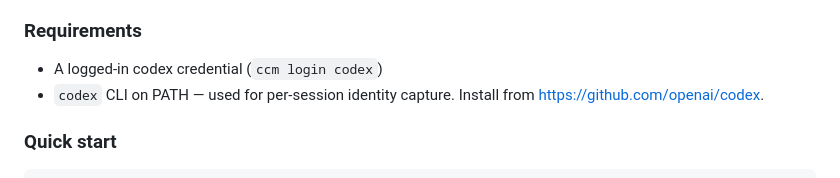
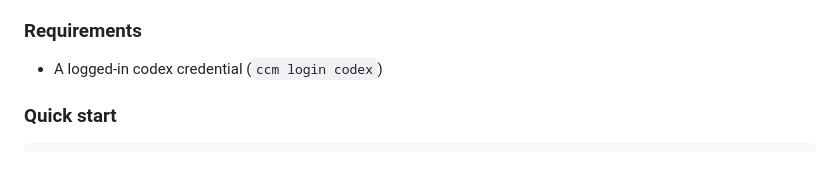
Before and after one commit to hbinhng/claude-credentials-manager, a Markdown page: README.md, the part around the change. Drawn GitHub-style.

Commit message:
docs(readme): codex CLI on PATH no longer required (omniroute pivot Task 10)
Per spec 2026-05-09-codex-omniroute-pivot §5.8.

```diff
--- a/README.md
+++ b/README.md
@@ -211,8 +211,6 @@ Anthropic shape.
 ### Requirements
 
 - A logged-in codex credential (`ccm login codex`)
-- `codex` CLI on PATH — used for per-session identity capture. Install
-  from <https://github.com/openai/codex>.
 
 ### Quick start
 
```
